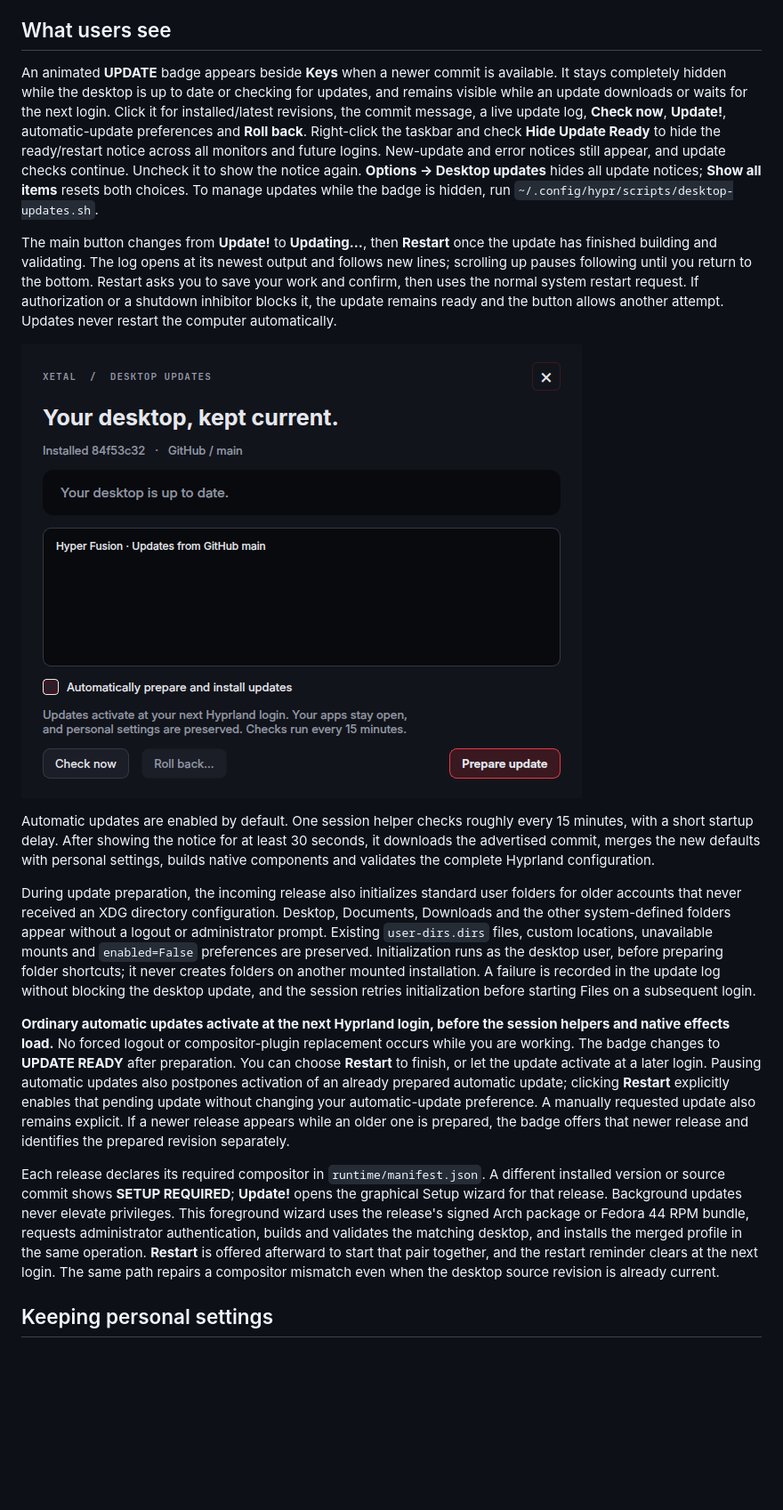
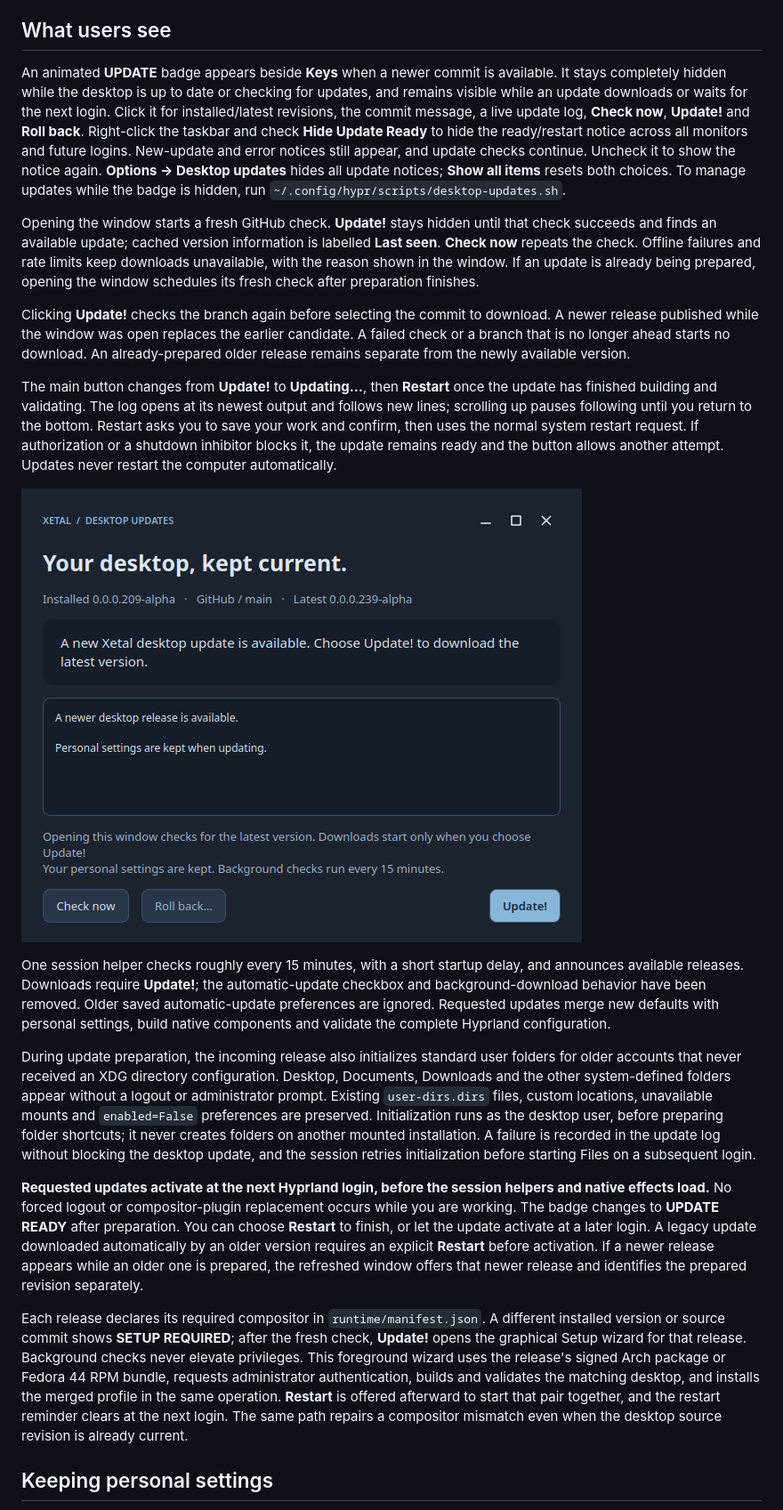
Before and after one commit to XetalEngine/x_hyperland, a Markdown page: docs/UPDATES.md, the part around one of its changes. Shown at 89% size. GitHub-like rendering; pictures changed too: docs/screenshots/desktop-updates.png; blank space fills up the shorter version.

```diff
--- a/docs/UPDATES.md
+++ b/docs/UPDATES.md
@@ -4,13 +4,17 @@ Hyper Fusion watches `XetalEngine/x_hyperland` on GitHub, branch **main**. Every
 
 ## What users see
 
-An animated **UPDATE** badge appears beside **Keys** when a newer commit is available. It stays completely hidden while the desktop is up to date or checking for updates, and remains visible while an update downloads or waits for the next login. Click it for installed/latest revisions, the commit message, a live update log, **Check now**, **Update!**, automatic-update preferences and **Roll back**. Right-click the taskbar and check **Hide Update Ready** to hide the ready/restart notice across all monitors and future logins. New-update and error notices still appear, and update checks continue. Uncheck it to show the notice again. **Options → Desktop updates** hides all update notices; **Show all items** resets both choices. To manage updates while the badge is hidden, run `~/.config/hypr/scripts/desktop-updates.sh`.
+An animated **UPDATE** badge appears beside **Keys** when a newer commit is available. It stays completely hidden while the desktop is up to date or checking for updates, and remains visible while an update downloads or waits for the next login. Click it for installed/latest revisions, the commit message, a live update log, **Check now**, **Update!** and **Roll back**. Right-click the taskbar and check **Hide Update Ready** to hide the ready/restart notice across all monitors and future logins. New-update and error notices still appear, and update checks continue. Uncheck it to show the notice again. **Options → Desktop updates** hides all update notices; **Show all items** resets both choices. To manage updates while the badge is hidden, run `~/.config/hypr/scripts/desktop-updates.sh`.
+
+Opening the window starts a fresh GitHub check. **Update!** stays hidden until that check succeeds and finds an available update; cached version information is labelled **Last seen**. **Check now** repeats the check. Offline failures and rate limits keep downloads unavailable, with the reason shown in the window. If an update is already being prepared, opening the window schedules its fresh check after preparation finishes.
+
+Clicking **Update!** checks the branch again before selecting the commit to download. A newer release published while the window was open replaces the earlier candidate. A failed check or a branch that is no longer ahead starts no download. An already-prepared older release remains separate from the newly available version.
 
 The main button changes from **Update!** to **Updating…**, then **Restart** once the update has finished building and validating. The log opens at its newest output and follows new lines; scrolling up pauses following until you return to the bottom. Restart asks you to save your work and confirm, then uses the normal system restart request. If authorization or a shutdown inhibitor blocks it, the update remains ready and the button allows another attempt. Updates never restart the computer automatically.
 
 ![Desktop updates](screenshots/desktop-updates.png)
 
-Automatic updates are enabled by default. One session helper checks roughly every 15 minutes, with a short startup delay. After showing the notice for at least 30 seconds, it downloads the advertised commit, merges the new defaults with personal settings, builds native components and validates the complete Hyprland configuration.
+One session helper checks roughly every 15 minutes, with a short startup delay, and announces available releases. Downloads require **Update!**; the automatic-update checkbox and background-download behavior have been removed. Older saved automatic-update preferences are ignored. Requested updates merge new defaults with personal settings, build native components and validate the complete Hyprland configuration.
 
 During update preparation, the incoming release also initializes standard user
 folders for older accounts that never received an XDG directory configuration.
@@ -22,9 +26,9 @@ shortcuts; it never creates folders on another mounted installation. A failure
 is recorded in the update log without blocking the desktop update, and the
 session retries initialization before starting Files on a subsequent login.
 
-**Ordinary automatic updates activate at the next Hyprland login, before the session helpers and native effects load.** No forced logout or compositor-plugin replacement occurs while you are working. The badge changes to **UPDATE READY** after preparation. You can choose **Restart** to finish, or let the update activate at a later login. Pausing automatic updates also postpones activation of an already prepared automatic update; clicking **Restart** explicitly enables that pending update without changing your automatic-update preference. A manually requested update also remains explicit. If a newer release appears while an older one is prepared, the badge offers that newer release and identifies the prepared revision separately.
+**Requested updates activate at the next Hyprland login, before the session helpers and native effects load.** No forced logout or compositor-plugin replacement occurs while you are working. The badge changes to **UPDATE READY** after preparation. You can choose **Restart** to finish, or let the update activate at a later login. A legacy update downloaded automatically by an older version requires an explicit **Restart** before activation. If a newer release appears while an older one is prepared, the refreshed window offers that newer release and identifies the prepared revision separately.
 
-Each release declares its required compositor in `runtime/manifest.json`. A different installed version or source commit shows **SETUP REQUIRED**; **Update!** opens the graphical Setup wizard for that release. Background updates never elevate privileges. This foreground wizard uses the release's signed Arch package or Fedora 44 RPM bundle, requests administrator authentication, builds and validates the matching desktop, and installs the merged profile in the same operation. **Restart** is offered afterward to start that pair together, and the restart reminder clears at the next login. The same path repairs a compositor mismatch even when the desktop source revision is already current.
+Each release declares its required compositor in `runtime/manifest.json`. A different installed version or source commit shows **SETUP REQUIRED**; after the fresh check, **Update!** opens the graphical Setup wizard for that release. Background checks never elevate privileges. This foreground wizard uses the release's signed Arch package or Fedora 44 RPM bundle, requests administrator authentication, builds and validates the matching desktop, and installs the merged profile in the same operation. **Restart** is offered afterward to start that pair together, and the restart reminder clears at the next login. The same path repairs a compositor mismatch even when the desktop source revision is already current.
 
 ## Keeping personal settings
 
```
Also changed, not shown: other parts of docs/UPDATES.md (+2 -2 lines), README.md (+2 -2 lines), docs/FILES.md (+8 -4 lines), 10 other files.
